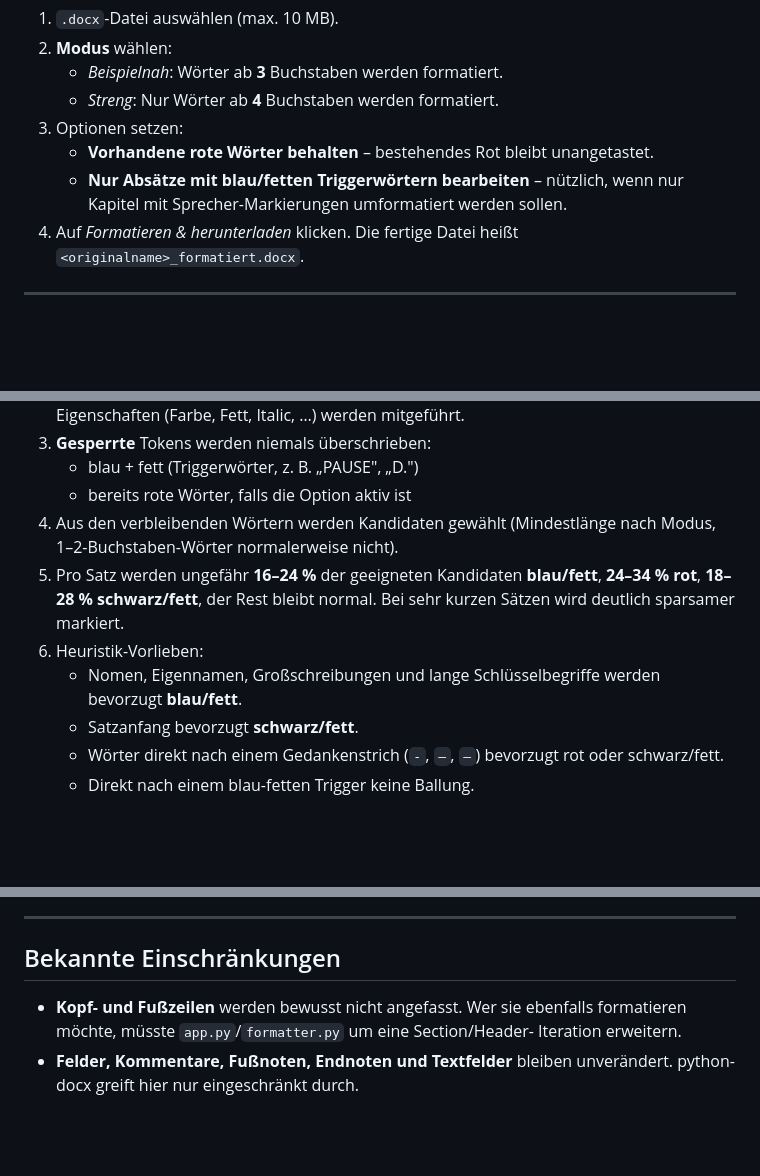
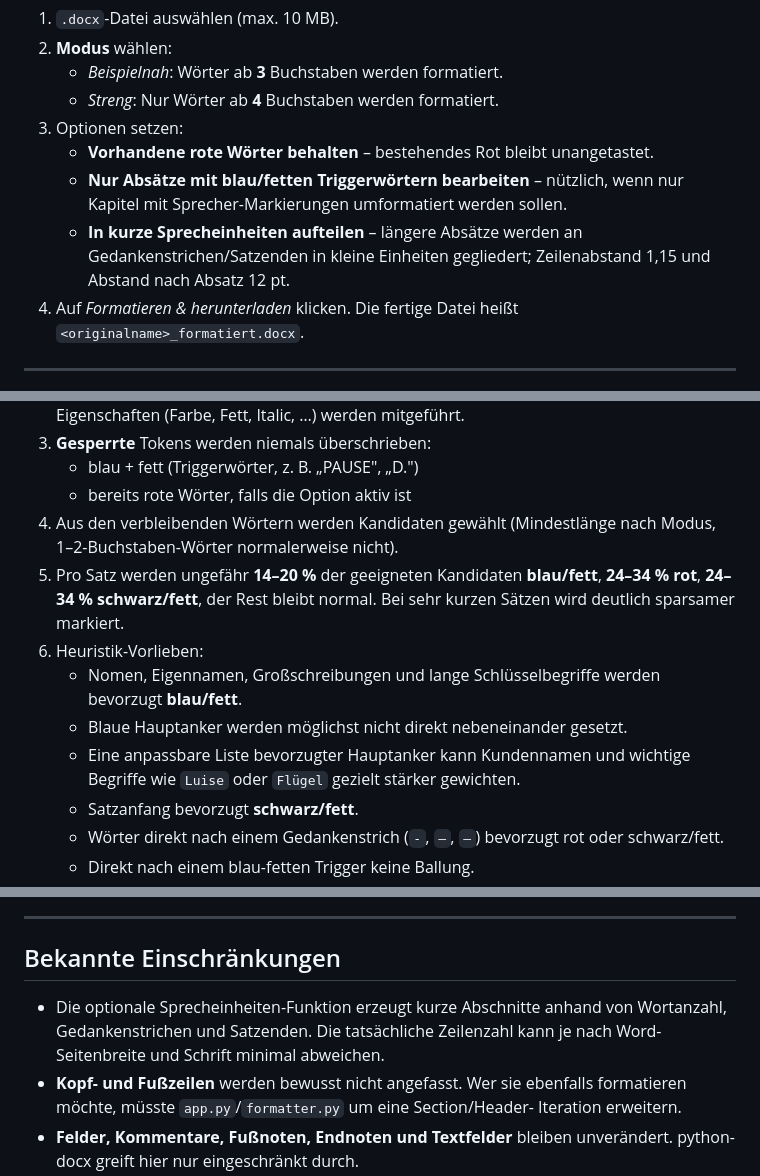
Before and after one commit to talminos/leseformatierer, a Markdown page: README.md, 3 parts joined by grey strips. Rendered like a GitHub page; blank space fills up the shorter version.

```diff
--- a/README.md
+++ b/README.md
@@ -93,6 +93,9 @@ genügt ein einziger Web-Service ohne Persistent Disk. Der mitgelieferte
    - **Vorhandene rote Wörter behalten** – bestehendes Rot bleibt unangetastet.
    - **Nur Absätze mit blau/fetten Triggerwörtern bearbeiten** – nützlich,
      wenn nur Kapitel mit Sprecher-Markierungen umformatiert werden sollen.
+   - **In kurze Sprecheinheiten aufteilen** – längere Absätze werden an
+     Gedankenstrichen/Satzenden in kleine Einheiten gegliedert; Zeilenabstand
+     1,15 und Abstand nach Absatz 12 pt.
 4. Auf *Formatieren & herunterladen* klicken. Die fertige Datei heißt
    `<originalname>_formatiert.docx`.
 
@@ -110,13 +113,16 @@ Pro Absatz:
    - bereits rote Wörter, falls die Option aktiv ist
 4. Aus den verbleibenden Wörtern werden Kandidaten gewählt (Mindestlänge nach
    Modus, 1–2-Buchstaben-Wörter normalerweise nicht).
-5. Pro Satz werden ungefähr **16–24 %** der geeigneten Kandidaten
-   **blau/fett**, **24–34 %** **rot**, **18–28 %** **schwarz/fett**,
+5. Pro Satz werden ungefähr **14–20 %** der geeigneten Kandidaten
+   **blau/fett**, **24–34 %** **rot**, **24–34 %** **schwarz/fett**,
    der Rest bleibt normal. Bei sehr kurzen Sätzen wird deutlich sparsamer
    markiert.
 6. Heuristik-Vorlieben:
    - Nomen, Eigennamen, Großschreibungen und lange Schlüsselbegriffe werden
      bevorzugt **blau/fett**.
+   - Blaue Hauptanker werden möglichst nicht direkt nebeneinander gesetzt.
+   - Eine anpassbare Liste bevorzugter Hauptanker kann Kundennamen und wichtige
+     Begriffe wie `Luise` oder `Flügel` gezielt stärker gewichten.
    - Satzanfang bevorzugt **schwarz/fett**.
    - Wörter direkt nach einem Gedankenstrich (`-`, `–`, `—`) bevorzugt
      rot oder schwarz/fett.
@@ -146,6 +152,9 @@ Erkanntes Blau (Hex): `0000FF`, `0070C0`, `2F5496`, `002060`.
 
 ## Bekannte Einschränkungen
 
+- Die optionale Sprecheinheiten-Funktion erzeugt kurze Abschnitte anhand von
+  Wortanzahl, Gedankenstrichen und Satzenden. Die tatsächliche Zeilenzahl kann
+  je nach Word-Seitenbreite und Schrift minimal abweichen.
 - **Kopf- und Fußzeilen** werden bewusst nicht angefasst. Wer sie ebenfalls
   formatieren möchte, müsste `app.py`/`formatter.py` um eine Section/Header-
   Iteration erweitern.
```
Also changed, not shown: other parts of README.md (+1 -1 lines).
